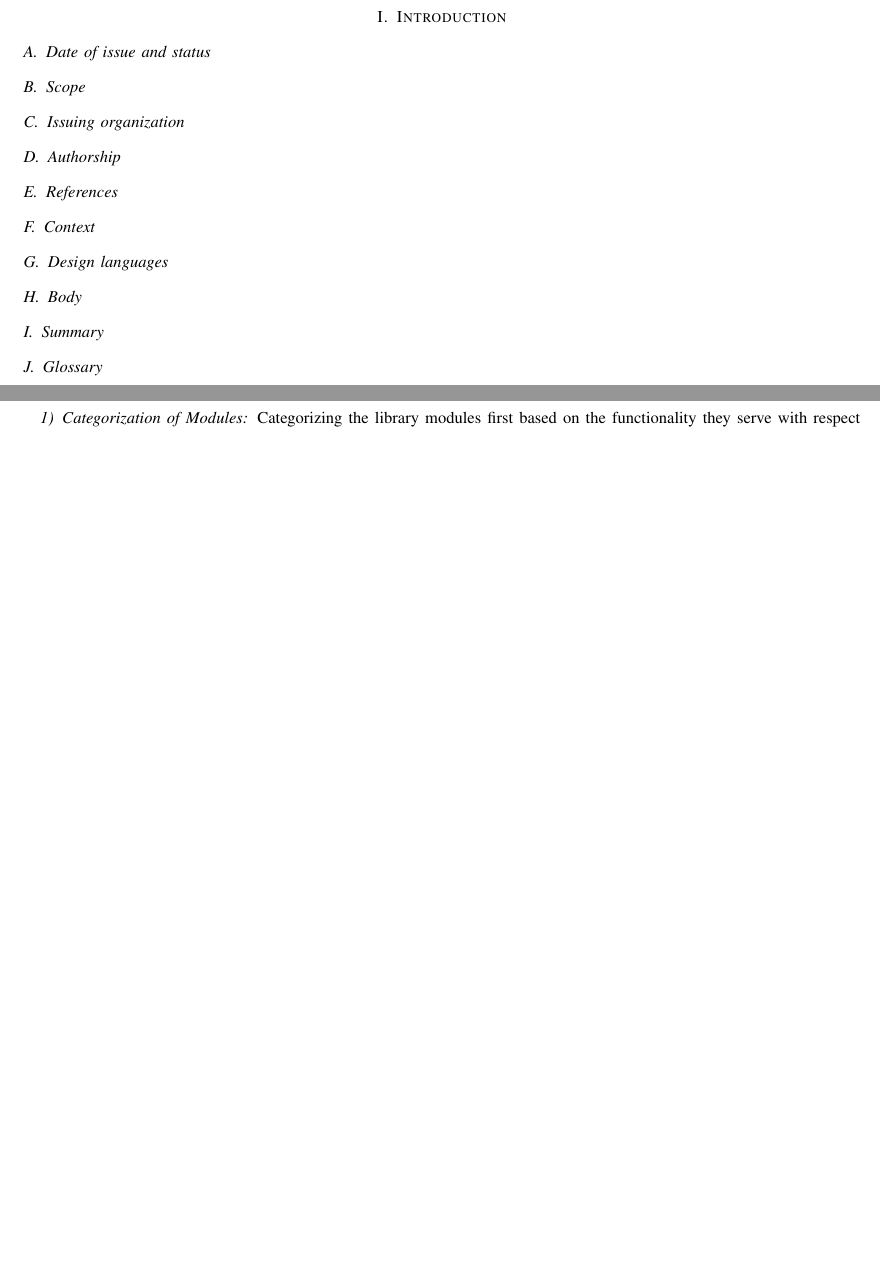
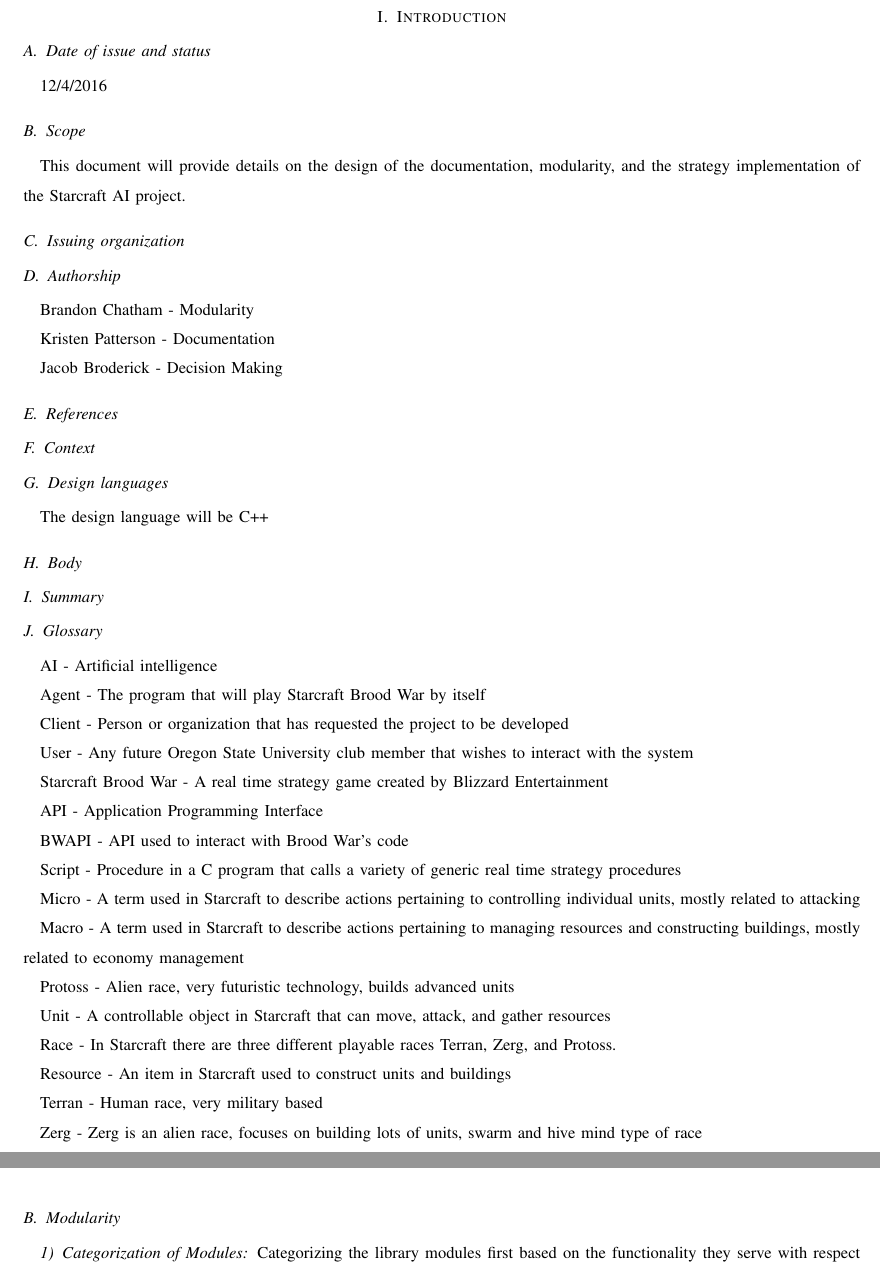
Before and after one commit to jacobbroderick/Starcraft-ai, a LaTeX paper (Documents/DesignDoc.tex): two parts of pages 4 and 7 of 7, joined at a grey line, cut so that both start at the same text, the shorter picture padded with empty space. Compiled offline with pdfLaTeX; a missing font is replaced by an installed copy or a similar font; a LaTeX package or settings file that is missing is left out.

Commit message:
Add decision making and intro to doc

```diff
--- a/Documents/DesignDoc.tex
+++ b/Documents/DesignDoc.tex
@@ -46,25 +46,60 @@
 
 \section{Introduction}
 \subsection{Date of issue and status}
-
+12/4/2016
 \subsection{Scope}
-
+	This document will provide details on the design of the documentation, modularity, and the strategy implementation of the Starcraft AI project.
 \subsection{Issuing organization}
 
 \subsection{Authorship}
+Brandon Chatham - Modularity
 
+Kristen Patterson - Documentation
+
+Jacob Broderick - Decision Making
 \subsection{References}
 
 \subsection{Context}
 
 \subsection{Design languages}
+	The design language will be C++
 
 \subsection{Body}
 
 \subsection{Summary}
 
 \subsection{Glossary}
+	AI - Artificial intelligence
 
+	Agent - The program that will play Starcraft Brood War by itself
+
+	Client - Person or organization that has requested the project to be developed
+
+	User - Any future Oregon State University club member that wishes to interact with the system
+
+	Starcraft Brood War - A real time strategy game created by Blizzard Entertainment
+
+	API - Application Programming Interface
+
+	BWAPI - API used to interact with Brood War's code
+
+	Script - Procedure in a C program that calls a variety of generic real time strategy procedures
+
+	Micro - A term used in Starcraft to describe actions pertaining to controlling individual units, mostly related to attacking
+
+	Macro - A term used in Starcraft to describe actions pertaining to managing resources and constructing buildings, mostly related to economy management
+
+	Protoss - Alien race, very futuristic technology, builds advanced units
+
+	Unit - A controllable object in Starcraft that can move, attack, and gather resources
+
+	Race - In Starcraft there are three different playable races Terran, Zerg, and Protoss.
+
+	Resource - An item in Starcraft used to construct units and buildings
+
+	Terran - Human race, very military based
+
+	Zerg - Zerg is an alien race, focuses on building lots of units, swarm and hive mind type of race
 \subsection{Change history}
 
 
```
Also changed, not shown: Documents/DesignDoc.pdf.
